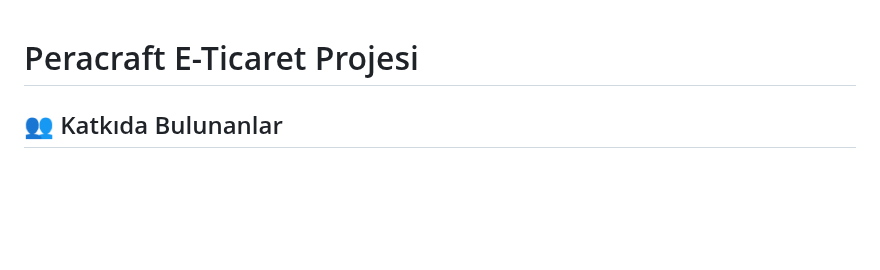
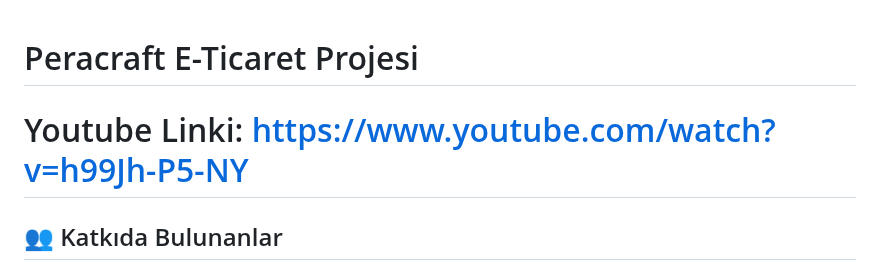
Before and after one commit to muratozkol/PeraCraft, a Markdown page: README.md, the part around the change. GitHub-like rendering; blank space fills up the shorter version.

```diff
--- a/README.md
+++ b/README.md
@@ -1,4 +1,5 @@
 # Peracraft E-Ticaret Projesi
+# Youtube Linki: https://www.youtube.com/watch?v=h99Jh-P5-NY
 
 ## 👥 Katkıda Bulunanlar
 [MURAT ÖZKOL 132230111]
```
